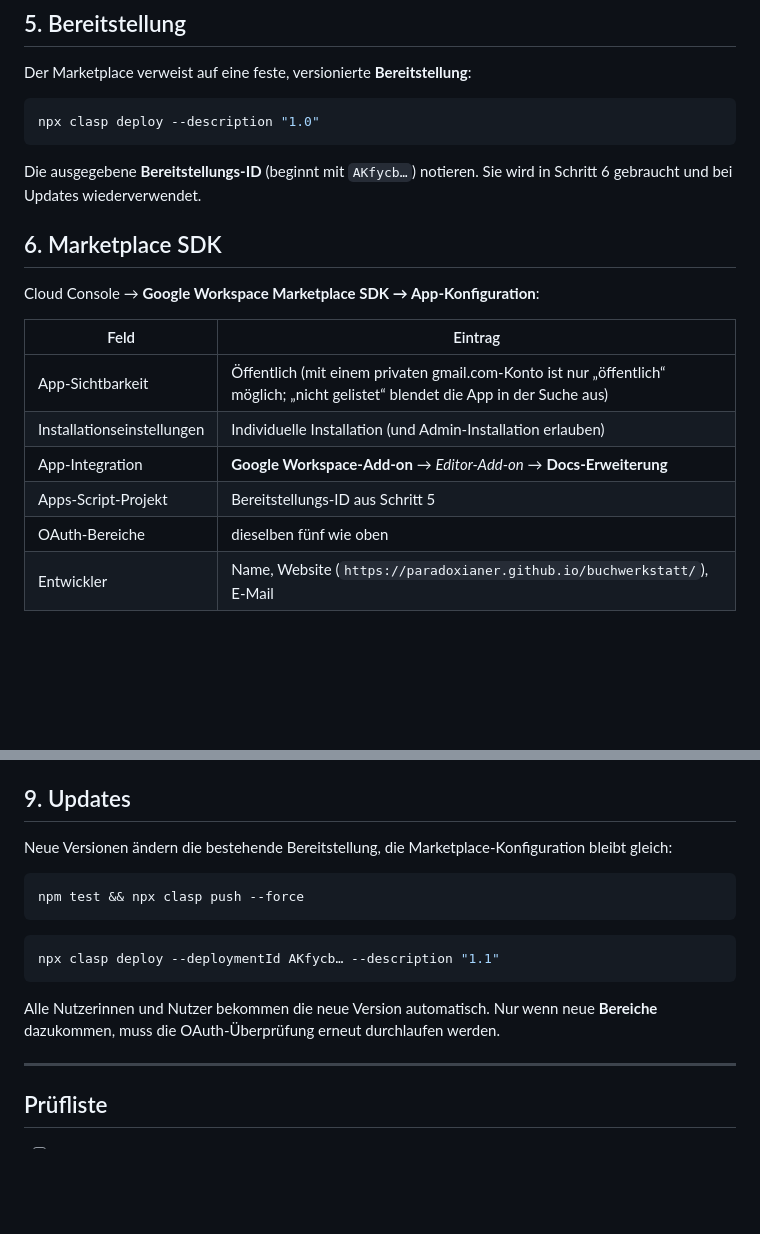
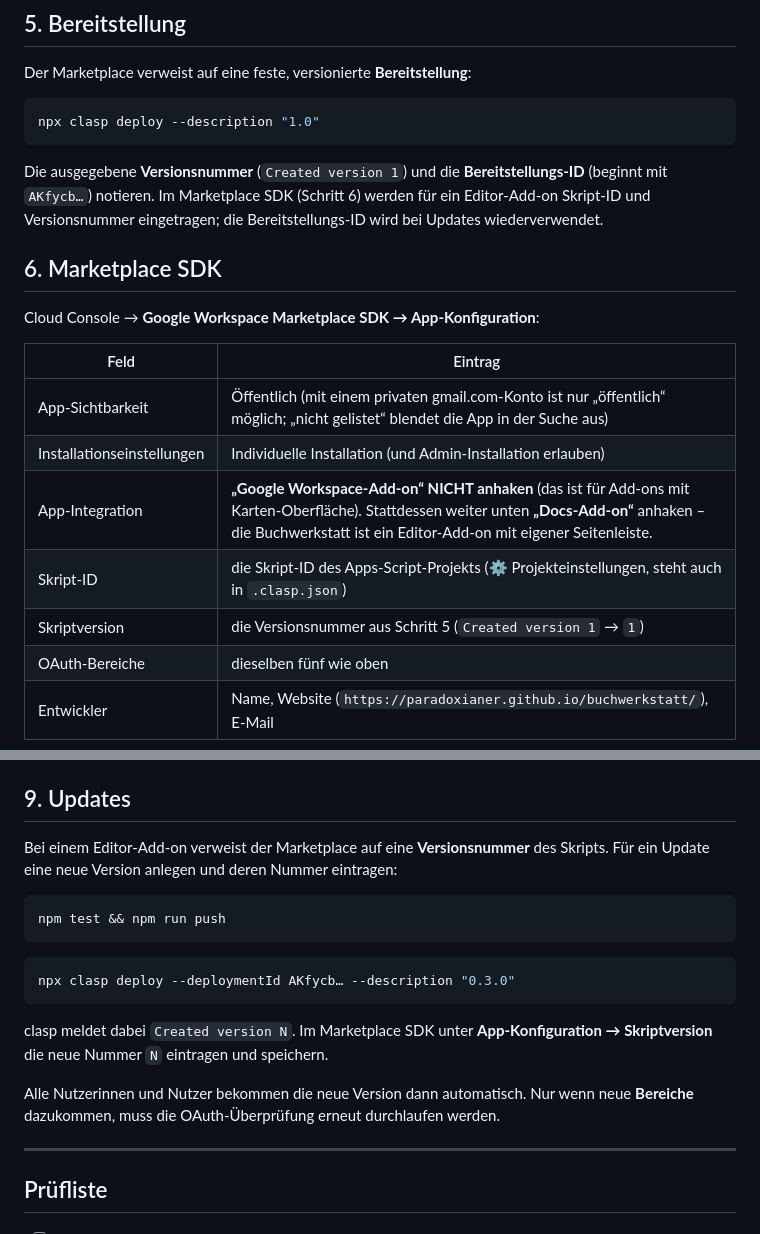
Before and after one commit to Paradoxianer/buchwerkstatt, a Markdown page: docs/VEROEFFENTLICHEN.md, 2 parts joined by grey strips. Drawn GitHub-style; blank space fills up the shorter version.

Commit message:
Anleitung: Marketplace SDK für Editor-Add-ons (Docs-Add-on, Skript-ID und Version)
Claude-Session: https://claude.ai/code/session_015PtGXrmBNyQdKL2Vs3wB4U

````diff
--- a/docs/VEROEFFENTLICHEN.md
+++ b/docs/VEROEFFENTLICHEN.md
@@ -111,7 +111,7 @@ Der Marketplace verweist auf eine feste, versionierte **Bereitstellung**:
 npx clasp deploy --description "1.0"
 ```
 
-Die ausgegebene **Bereitstellungs-ID** (beginnt mit `AKfycb…`) notieren. Sie wird in Schritt 6 gebraucht und bei Updates wiederverwendet.
+Die ausgegebene **Versionsnummer** (`Created version 1`) und die **Bereitstellungs-ID** (beginnt mit `AKfycb…`) notieren. Im Marketplace SDK (Schritt 6) werden für ein Editor-Add-on Skript-ID und Versionsnummer eingetragen; die Bereitstellungs-ID wird bei Updates wiederverwendet.
 
 ## 6. Marketplace SDK
 
@@ -121,8 +121,9 @@ Cloud Console → **Google Workspace Marketplace SDK → App-Konfiguration**:
 |---|---|
 | App-Sichtbarkeit | Öffentlich (mit einem privaten gmail.com-Konto ist nur „öffentlich“ möglich; „nicht gelistet“ blendet die App in der Suche aus) |
 | Installationseinstellungen | Individuelle Installation (und Admin-Installation erlauben) |
-| App-Integration | **Google Workspace-Add-on** → *Editor-Add-on* → **Docs-Erweiterung** |
-| Apps-Script-Projekt | Bereitstellungs-ID aus Schritt 5 |
+| App-Integration | **„Google Workspace-Add-on“ NICHT anhaken** (das ist für Add-ons mit Karten-Oberfläche). Stattdessen weiter unten **„Docs-Add-on“** anhaken – die Buchwerkstatt ist ein Editor-Add-on mit eigener Seitenleiste. |
+| Skript-ID | die Skript-ID des Apps-Script-Projekts (⚙️ Projekteinstellungen, steht auch in `.clasp.json`) |
+| Skriptversion | die Versionsnummer aus Schritt 5 (`Created version 1` → `1`) |
 | OAuth-Bereiche | dieselben fünf wie oben |
 | Entwickler | Name, Website (`https://paradoxianer.github.io/buchwerkstatt/`), E-Mail |
 
@@ -168,17 +169,19 @@ Ist die OAuth-Überprüfung durch, im Marketplace SDK unter **Store-Eintrag →
 
 ## 9. Updates
 
-Neue Versionen ändern die bestehende Bereitstellung, die Marketplace-Konfiguration bleibt gleich:
+Bei einem Editor-Add-on verweist der Marketplace auf eine **Versionsnummer** des Skripts. Für ein Update eine neue Version anlegen und deren Nummer eintragen:
 
 ```bash
-npm test && npx clasp push --force
+npm test && npm run push
 ```
 
 ```bash
-npx clasp deploy --deploymentId AKfycb… --description "1.1"
+npx clasp deploy --deploymentId AKfycb… --description "0.3.0"
 ```
 
-Alle Nutzerinnen und Nutzer bekommen die neue Version automatisch. Nur wenn neue **Bereiche** dazukommen, muss die OAuth-Überprüfung erneut durchlaufen werden.
+clasp meldet dabei `Created version N`. Im Marketplace SDK unter **App-Konfiguration → Skriptversion** die neue Nummer `N` eintragen und speichern.
+
+Alle Nutzerinnen und Nutzer bekommen die neue Version dann automatisch. Nur wenn neue **Bereiche** dazukommen, muss die OAuth-Überprüfung erneut durchlaufen werden.
 
 ---
 
````
